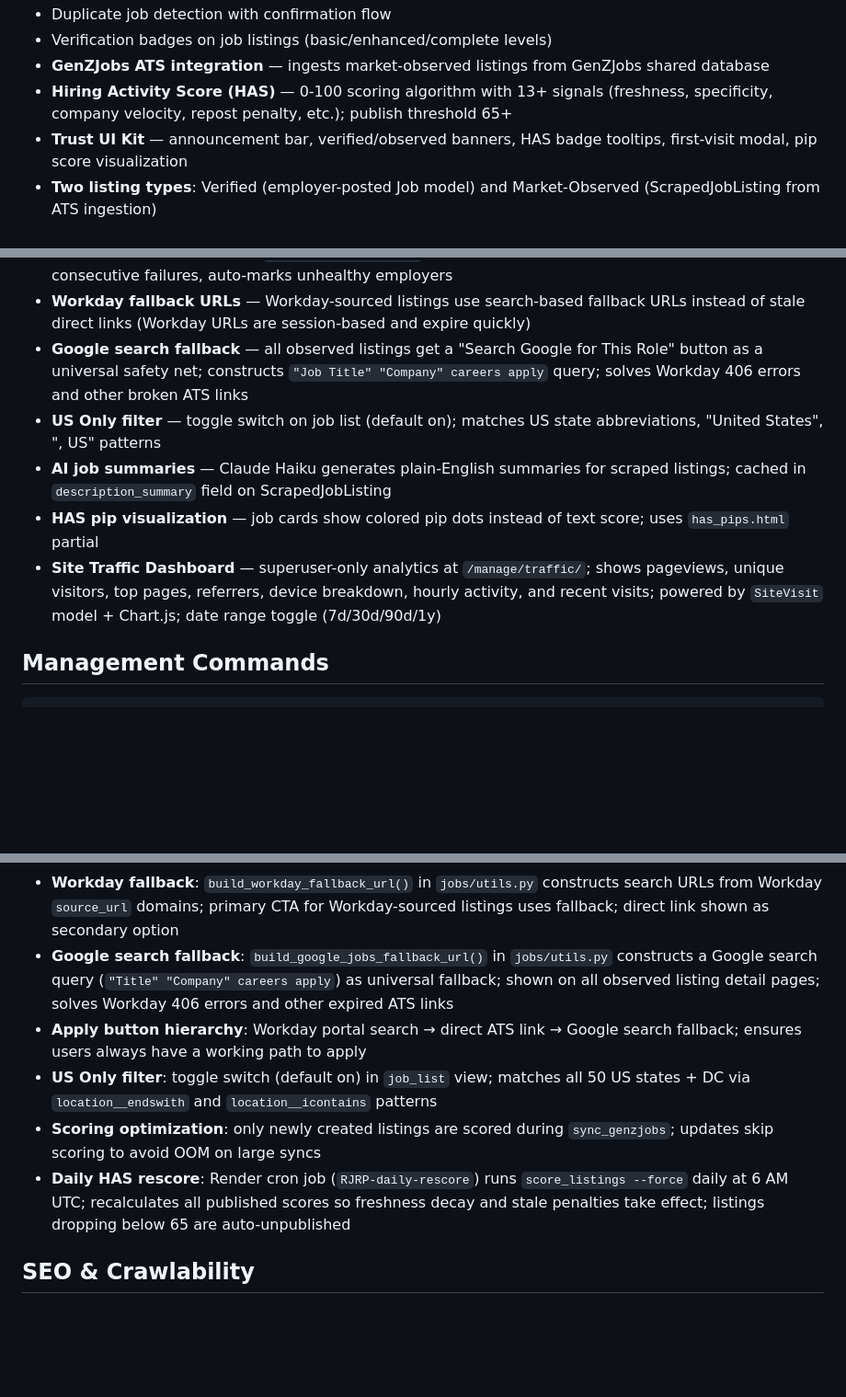
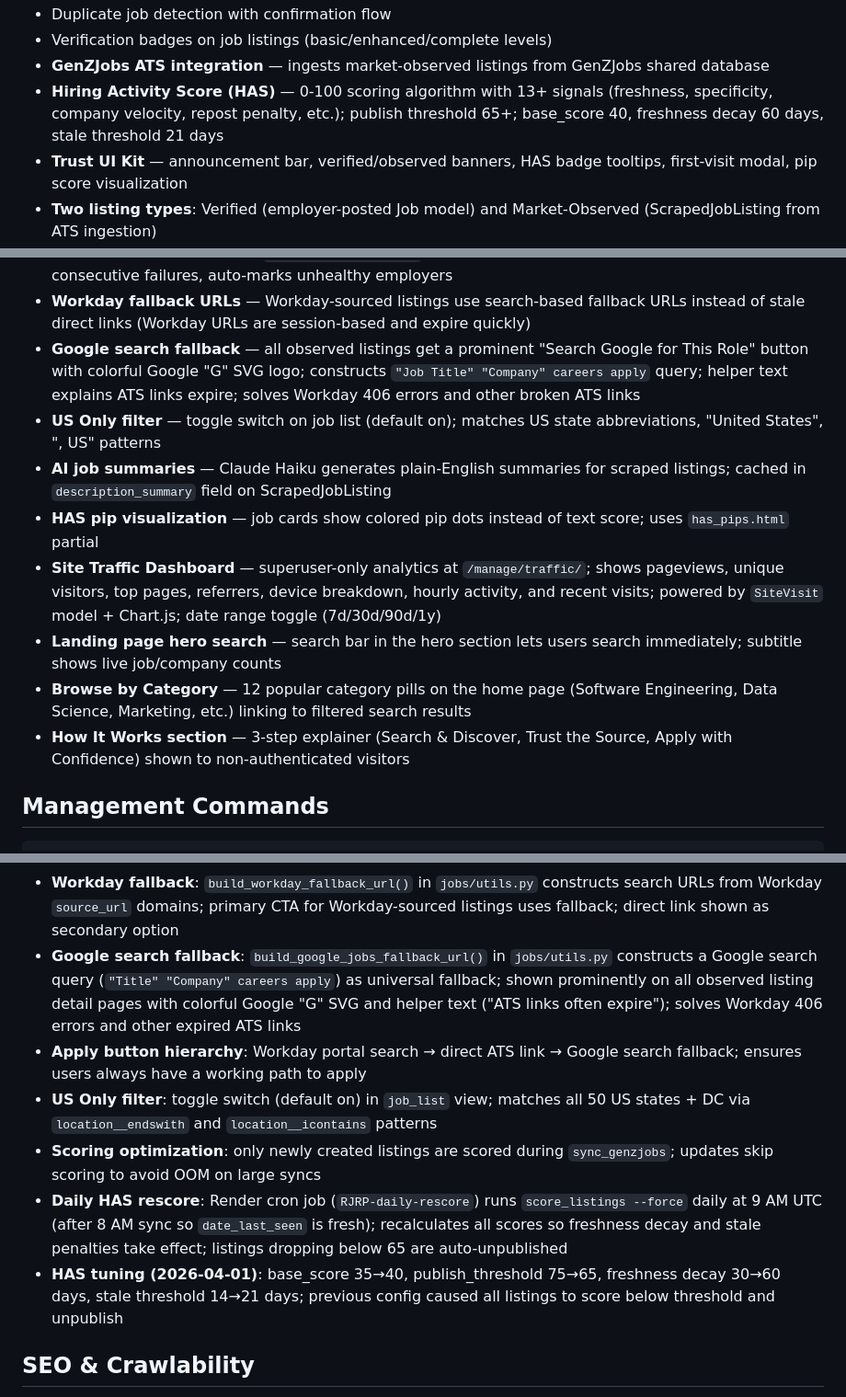
Before and after one commit to mfish324/Job-Board, a Markdown page: CLAUDE.md, 3 parts joined by grey strips. Shown at 92% size. Drawn GitHub-style; blank space fills up the shorter version.

Commit message:
Update CLAUDE.md with landing page, HAS tuning, and Google button changes
Co-Authored-By: Claude Opus 4.6 (1M context) <noreply@anthropic.com>

```diff
--- a/CLAUDE.md
+++ b/CLAUDE.md
@@ -198,7 +198,7 @@ python manage.py shell
 - Duplicate job detection with confirmation flow
 - Verification badges on job listings (basic/enhanced/complete levels)
 - **GenZJobs ATS integration** — ingests market-observed listings from GenZJobs shared database
-- **Hiring Activity Score (HAS)** — 0-100 scoring algorithm with 13+ signals (freshness, specificity, company velocity, repost penalty, etc.); publish threshold 65+
+- **Hiring Activity Score (HAS)** — 0-100 scoring algorithm with 13+ signals (freshness, specificity, company velocity, repost penalty, etc.); publish threshold 65+; base_score 40, freshness decay 60 days, stale threshold 21 days
 - **Trust UI Kit** — announcement bar, verified/observed banners, HAS badge tooltips, first-visit modal, pip score visualization
 - **Two listing types**: Verified (employer-posted Job model) and Market-Observed (ScrapedJobListing from ATS ingestion)
 - **UnifiedListing** wrapper (`jobs/unified.py`) normalizes both models for templates; verified always sort above observed
@@ -210,11 +210,14 @@ python manage.py shell
 - **Directory click tracking** — analytics on employer click-throughs for conversion targeting
 - **URL health monitoring** — `check_directory_links` command validates career portal URLs, tracks consecutive failures, auto-marks unhealthy employers
 - **Workday fallback URLs** — Workday-sourced listings use search-based fallback URLs instead of stale direct links (Workday URLs are session-based and expire quickly)
-- **Google search fallback** — all observed listings get a "Search Google for This Role" button as a universal safety net; constructs `"Job Title" "Company" careers apply` query; solves Workday 406 errors and other broken ATS links
+- **Google search fallback** — all observed listings get a prominent "Search Google for This Role" button with colorful Google "G" SVG logo; constructs `"Job Title" "Company" careers apply` query; helper text explains ATS links expire; solves Workday 406 errors and other broken ATS links
 - **US Only filter** — toggle switch on job list (default on); matches US state abbreviations, "United States", ", US" patterns
 - **AI job summaries** — Claude Haiku generates plain-English summaries for scraped listings; cached in `description_summary` field on ScrapedJobListing
 - **HAS pip visualization** — job cards show colored pip dots instead of text score; uses `has_pips.html` partial
 - **Site Traffic Dashboard** — superuser-only analytics at `/manage/traffic/`; shows pageviews, unique visitors, top pages, referrers, device breakdown, hourly activity, and recent visits; powered by `SiteVisit` model + Chart.js; date range toggle (7d/30d/90d/1y)
+- **Landing page hero search** — search bar in the hero section lets users search immediately; subtitle shows live job/company counts
+- **Browse by Category** — 12 popular category pills on the home page (Software Engineering, Data Science, Marketing, etc.) linking to filtered search results
+- **How It Works section** — 3-step explainer (Search & Discover, Trust the Source, Apply with Confidence) shown to non-authenticated visitors
 
 ## Management Commands
 
@@ -289,11 +292,12 @@ python manage.py update_directory_counts --employer google
 - `seed_directory` is idempotent (uses `update_or_create`)
 - **URL health monitoring**: `FeaturedEmployer` has `link_healthy`, `link_last_checked`, `link_status_code`, `link_consecutive_failures` fields; `check_directory_links` command checks base URL + sample deep-link; classifies as healthy/degraded/down/inconclusive (bot-blocked SPAs)
 - **Workday fallback**: `build_workday_fallback_url()` in `jobs/utils.py` constructs search URLs from Workday `source_url` domains; primary CTA for Workday-sourced listings uses fallback; direct link shown as secondary option
-- **Google search fallback**: `build_google_jobs_fallback_url()` in `jobs/utils.py` constructs a Google search query (`"Title" "Company" careers apply`) as universal fallback; shown on all observed listing detail pages; solves Workday 406 errors and other expired ATS links
+- **Google search fallback**: `build_google_jobs_fallback_url()` in `jobs/utils.py` constructs a Google search query (`"Title" "Company" careers apply`) as universal fallback; shown prominently on all observed listing detail pages with colorful Google "G" SVG and helper text ("ATS links often expire"); solves Workday 406 errors and other expired ATS links
 - **Apply button hierarchy**: Workday portal search → direct ATS link → Google search fallback; ensures users always have a working path to apply
 - **US Only filter**: toggle switch (default on) in `job_list` view; matches all 50 US states + DC via `location__endswith` and `location__icontains` patterns
 - **Scoring optimization**: only newly created listings are scored during `sync_genzjobs`; updates skip scoring to avoid OOM on large syncs
-- **Daily HAS rescore**: Render cron job (`RJRP-daily-rescore`) runs `score_listings --force` daily at 6 AM UTC; recalculates all published scores so freshness decay and stale penalties take effect; listings dropping below 65 are auto-unpublished
+- **Daily HAS rescore**: Render cron job (`RJRP-daily-rescore`) runs `score_listings --force` daily at 9 AM UTC (after 8 AM sync so `date_last_seen` is fresh); recalculates all scores so freshness decay and stale penalties take effect; listings dropping below 65 are auto-unpublished
+- **HAS tuning (2026-04-01)**: base_score 35→40, publish_threshold 75→65, freshness decay 30→60 days, stale threshold 14→21 days; previous config caused all listings to score below threshold and unpublish
 
 ## SEO & Crawlability
 
```
